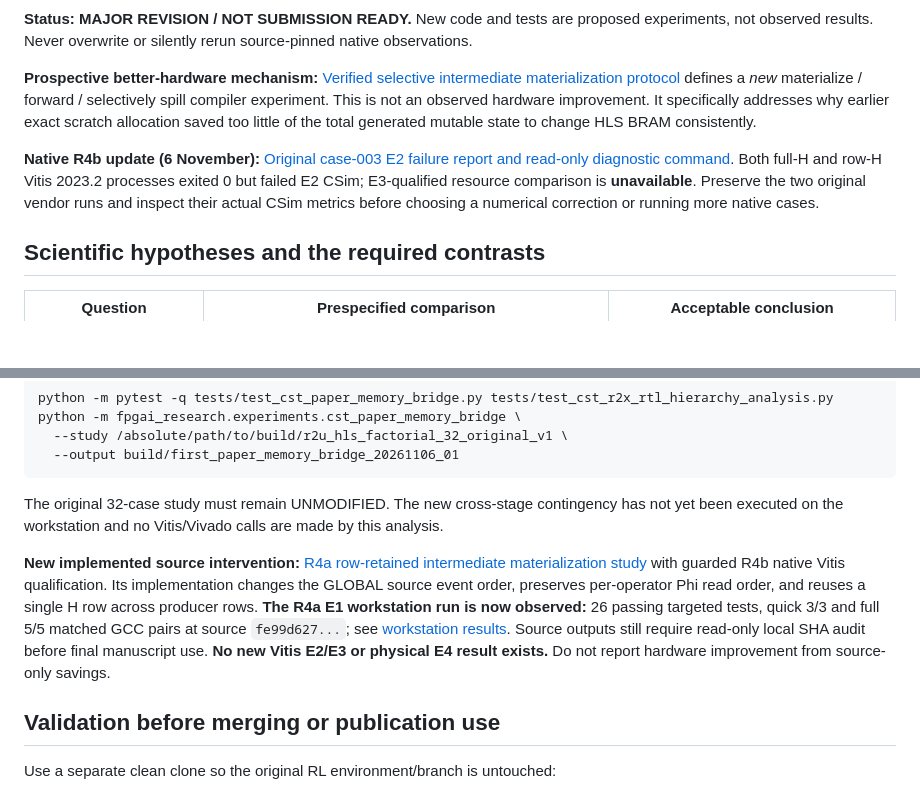
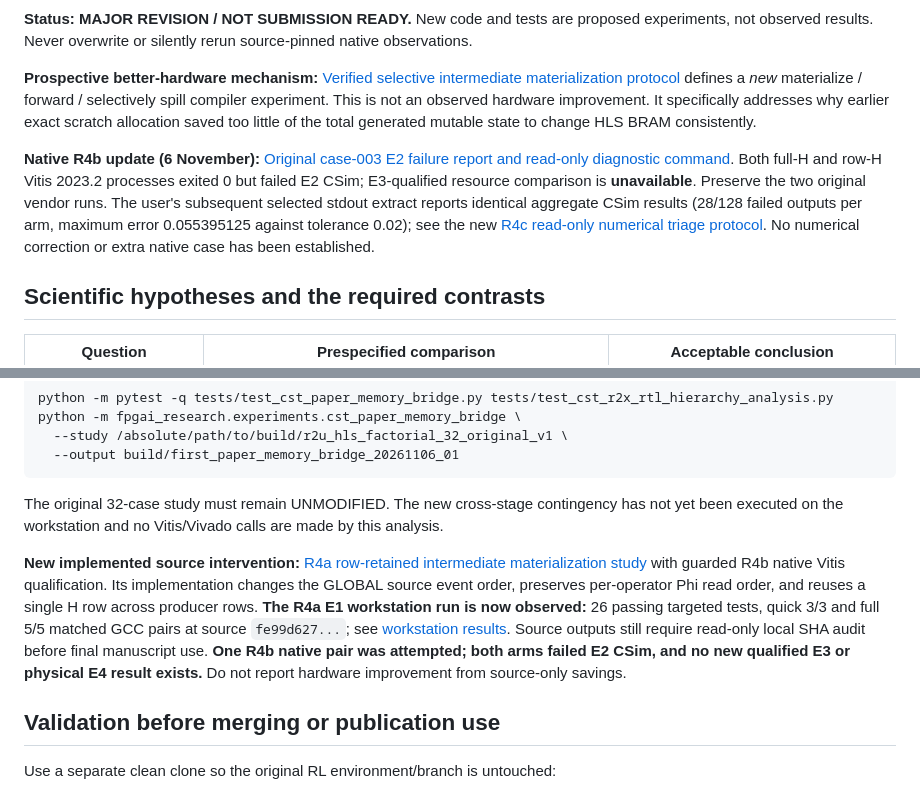
Before and after one commit to umutcanaltin/fpgai_compiler, a Markdown page: paper/compiler_ir/FIRST_PAPER_SCIENTIFIC_COMPLETION_20261106.md, 2 parts joined by grey strips. Rendered like a GitHub page; blank space fills up the shorter version.

Commit message:
docs: reconcile original R4b E2 failure with observed numerical metrics

```diff
--- a/paper/compiler_ir/FIRST_PAPER_SCIENTIFIC_COMPLETION_20261106.md
+++ b/paper/compiler_ir/FIRST_PAPER_SCIENTIFIC_COMPLETION_20261106.md
@@ -8,7 +8,7 @@
 
 **Prospective better-hardware mechanism:** [Verified selective intermediate materialization protocol](VERIFIED_SELECTIVE_MATERIALIZATION_RESEARCH_20261106.md) defines a *new* materialize / forward / selectively spill compiler experiment. This is not an observed hardware improvement. It specifically addresses why earlier exact scratch allocation saved too little of the total generated mutable state to change HLS BRAM consistently.
 
-**Native R4b update (6 November):** [Original case-003 E2 failure report and read-only diagnostic command](R4B_NATIVE_CASE003_FAILED_CSIM_20261106.md). Both full-H and row-H Vitis 2023.2 processes exited 0 but failed E2 CSim; E3-qualified resource comparison is **unavailable**. Preserve the two original vendor runs and inspect their actual CSim metrics before choosing a numerical correction or running more native cases.
+**Native R4b update (6 November):** [Original case-003 E2 failure report and read-only diagnostic command](R4B_NATIVE_CASE003_FAILED_CSIM_20261106.md). Both full-H and row-H Vitis 2023.2 processes exited 0 but failed E2 CSim; E3-qualified resource comparison is **unavailable**. Preserve the two original vendor runs. The user's subsequent selected stdout extract reports identical aggregate CSim results (28/128 failed outputs per arm, maximum error 0.055395125 against tolerance 0.02); see the new [R4c read-only numerical triage protocol](R4C_CSIM_NUMERICAL_TRIAGE_20261106.md). No numerical correction or extra native case has been established.
 
 ## Scientific hypotheses and the required contrasts
 
@@ -60,7 +60,7 @@ Reuses the existing read-only R2x source/XML/Verilog SHA audits, joins all 64 sa
 
 The original 32-case study must remain UNMODIFIED. The new cross-stage contingency has not yet been executed on the workstation and no Vitis/Vivado calls are made by this analysis.
 
-**New implemented source intervention:** [R4a row-retained intermediate materialization study](R4A_ROW_RETAINED_MATERIALIZATION_EXPERIMENT_20261106.md) with guarded R4b native Vitis qualification. Its implementation changes the GLOBAL source event order, preserves per-operator Phi read order, and reuses a single H row across producer rows. **The R4a E1 workstation run is now observed:** 26 passing targeted tests, quick 3/3 and full 5/5 matched GCC pairs at source `fe99d627...`; see [workstation results](R4A_WORKSTATION_SOURCE_RESULTS_20261106.md). Source outputs still require read-only local SHA audit before final manuscript use. **No new Vitis E2/E3 or physical E4 result exists.** Do not report hardware improvement from source-only savings.
+**New implemented source intervention:** [R4a row-retained intermediate materialization study](R4A_ROW_RETAINED_MATERIALIZATION_EXPERIMENT_20261106.md) with guarded R4b native Vitis qualification. Its implementation changes the GLOBAL source event order, preserves per-operator Phi read order, and reuses a single H row across producer rows. **The R4a E1 workstation run is now observed:** 26 passing targeted tests, quick 3/3 and full 5/5 matched GCC pairs at source `fe99d627...`; see [workstation results](R4A_WORKSTATION_SOURCE_RESULTS_20261106.md). Source outputs still require read-only local SHA audit before final manuscript use. **One R4b native pair was attempted; both arms failed E2 CSim, and no new qualified E3 or physical E4 result exists.** Do not report hardware improvement from source-only savings.
 
 ## Validation before merging or publication use
 
```
